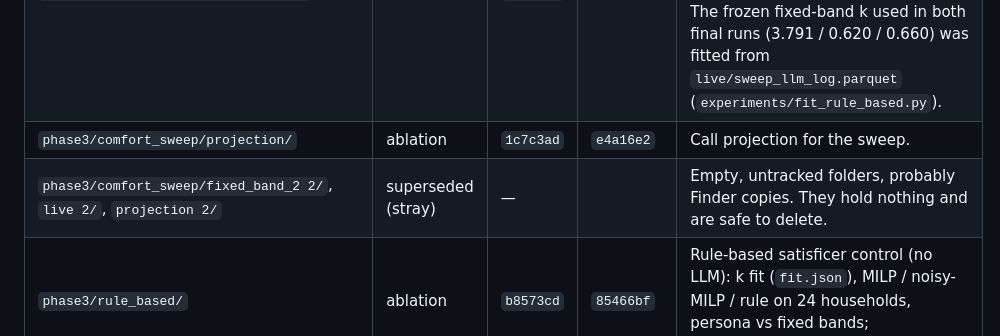
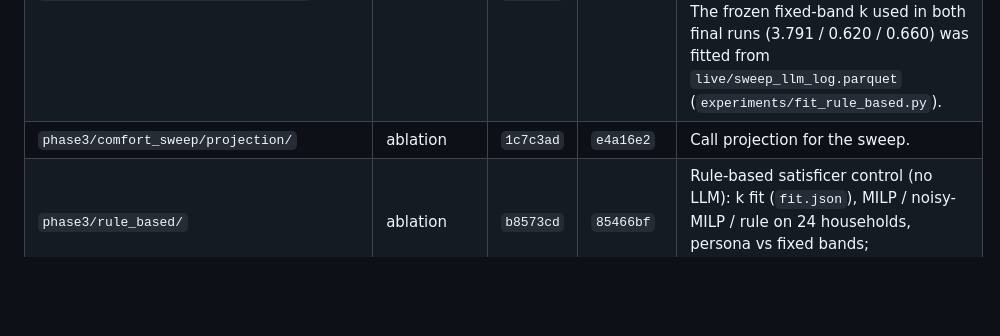
Before and after one commit to suveer-dhawan/thesis-llm-hems, a Markdown page: llm-hems/results/INDEX.md, the part around the change. Rendered like a GitHub page; blank space fills up the shorter version.

Commit message:
results/INDEX.md: drop the removed empty comfort_sweep duplicate folders
Co-Authored-By: Claude Opus 5.5 <noreply@anthropic.com>

```diff
--- a/llm-hems/results/INDEX.md
+++ b/llm-hems/results/INDEX.md
@@ -53,7 +53,6 @@ Tags: `final-run-v1` → `560d7fb`; `final-run-v1-arm-a` → `937907b`.
 | `phase3/comfort_sweep/live/` | ablation | `d649b48` | `e4a16e2` | Comfort-orientation sweep, live: 6 households, HVAC only, LLM window 14:00–21:00, global_scale 0.3/0.5/0.7/1.0. Checked the comfort-persona mechanism and the premise that WTP orders by persona. The persona-band rule-based k (`rule_based.hvac_k`) was fitted from its log. |
 | `phase3/comfort_sweep/fixed_band_2/` | ablation | `c17ce62` | | Same sweep with the fixed ±2.0 band (prioritising and flexible re-run live; balanced reused because its band is already ±2.0), compared with the persona-linked bands in `live/comparison_vs_persona_band.md`. The frozen fixed-band k used in both final runs (3.791 / 0.620 / 0.660) was fitted from `live/sweep_llm_log.parquet` (`experiments/fit_rule_based.py`). |
 | `phase3/comfort_sweep/projection/` | ablation | `1c7c3ad` | `e4a16e2` | Call projection for the sweep. |
-| `phase3/comfort_sweep/fixed_band_2 2/`, `live 2/`, `projection 2/` | superseded (stray) | — | | Empty, untracked folders, probably Finder copies. They hold nothing and are safe to delete. |
 | `phase3/rule_based/` | ablation | `b8573cd` | `85466bf` | Rule-based satisficer control (no LLM): k fit (`fit.json`), MILP / noisy-MILP / rule on 24 households, persona vs fixed bands; `thermal_het_fixed/`. |
 | `phase3/llm_cache.jsonl` | superseded | `34c563a` | `c17ce62` | Cache used by the live slice and the comfort sweeps. |
 | `20260919_*_probe_wtp_price{,_v2,_v3}.csv` | ablation (*local only*) | — | | WTP price-invariance probes that led to the price-blind prompt and to T = 0 + seed (`experiments/probe_wtp_price*.py`). |
```
